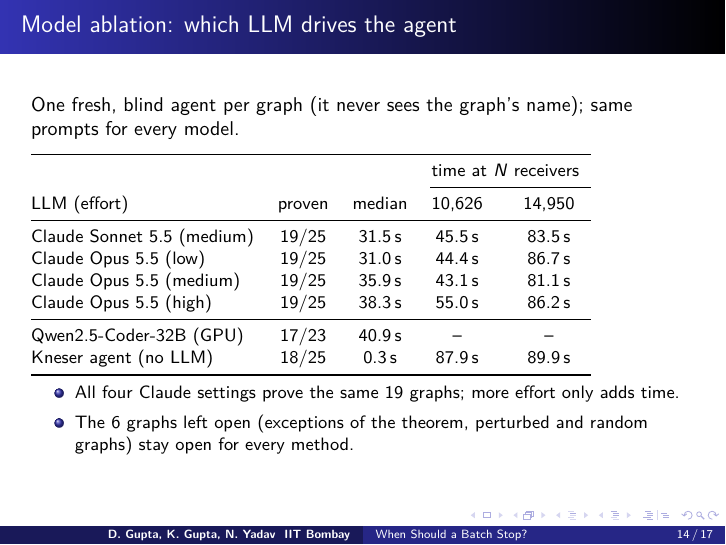
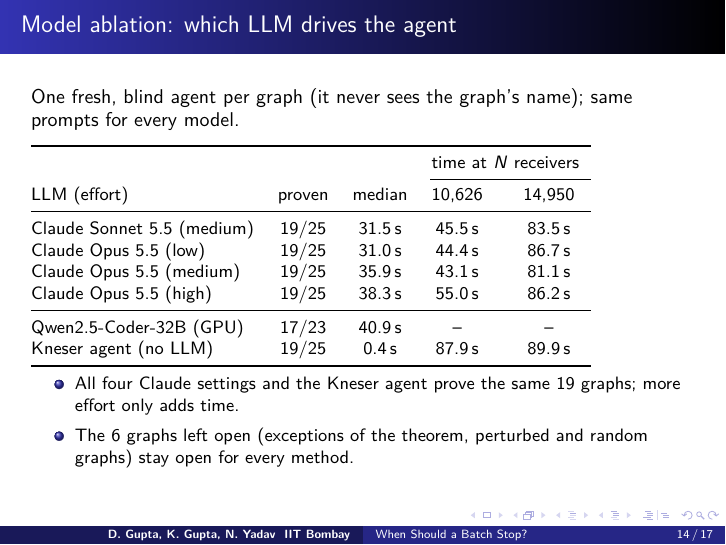
Before and after one commit to yneha3229/Optimal-Batch-Level-Early-Exit, LaTeX slides (presentation/main.tex): page 14 of 27. Compiled offline with pdfLaTeX.

Commit message:
kneser-agent ablation: Kneser agent (no LLM) on K(23,4) in the container (27 s, 19/25 proven); charts and presentation table updated

```diff
--- a/presentation/main.tex
+++ b/presentation/main.tex
@@ -378,12 +378,12 @@
     Claude Opus 5.5 (high)     & 19/25 & 38.3\,s & 55.0\,s & 86.2\,s \\
     \midrule
     Qwen2.5-Coder-32B (GPU) & 17/23 & 40.9\,s & -- & -- \\
-    Kneser agent (no LLM)      & 18/25 & 0.3\,s & 87.9\,s & 89.9\,s \\
+    Kneser agent (no LLM)      & 19/25 & 0.4\,s & 87.9\,s & 89.9\,s \\
     \bottomrule
   \end{tabular}
   \raggedright
   \begin{itemize}\footnotesize
-    \item All four Claude settings prove the same 19 graphs; more effort only adds time.
+    \item All four Claude settings and the Kneser agent prove the same 19 graphs; more effort only adds time.
     \item The 6 graphs left open (exceptions of the theorem, perturbed and random graphs) stay open for every method.
   \end{itemize}
 \end{frame}
```
Also changed, not shown: kneser-agent/bench/ablation/time_to_prove.png, kneser-agent/bench/ablation/time_to_prove_beamer.png, kneser-agent/bench/ablation/time_to_prove_deck.png, kneser-agent/bench/ablation/time_to_prove_models_beamer.png, presentation/When_Should_a_Batch_Stop_IE624.pdf, presentation/fig/time_to_prove_beamer.png, presentation/fig/time_to_prove_models_beamer.png.
